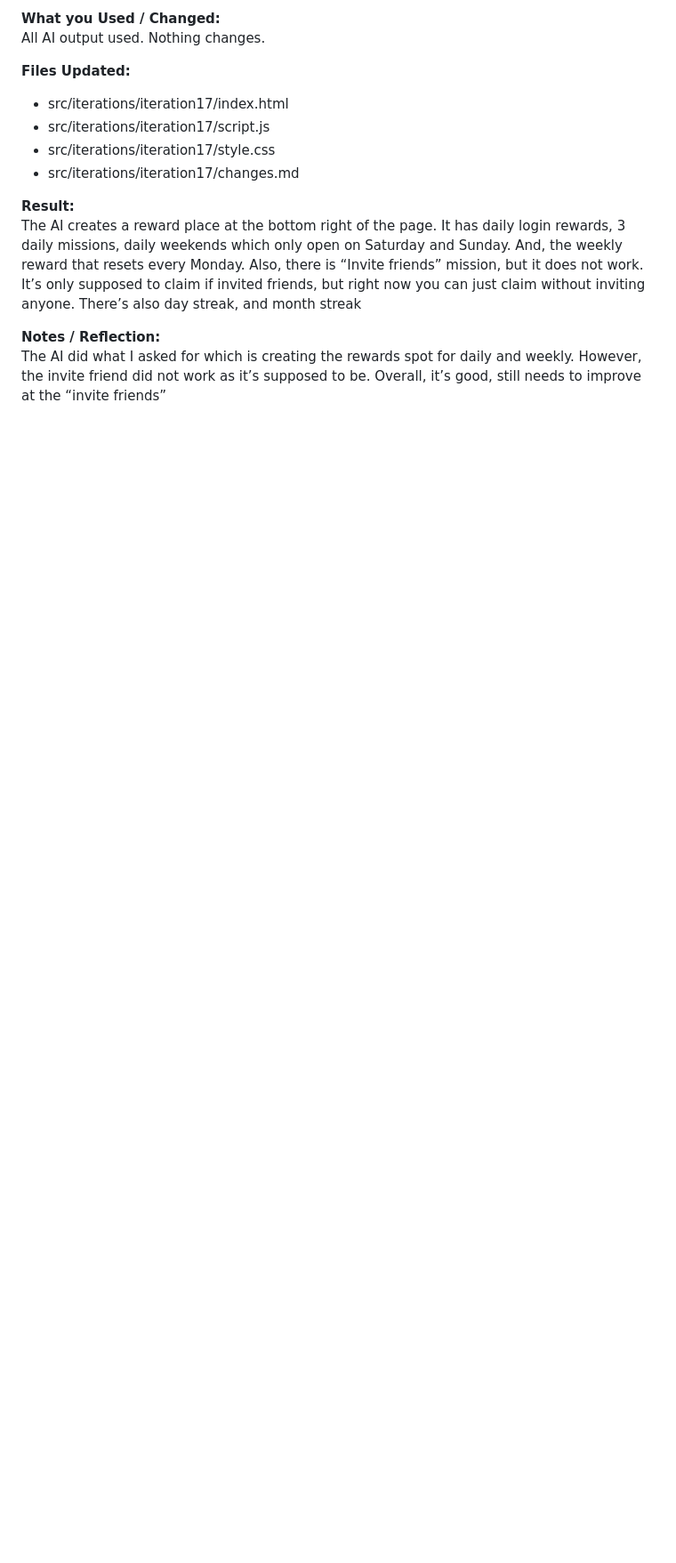
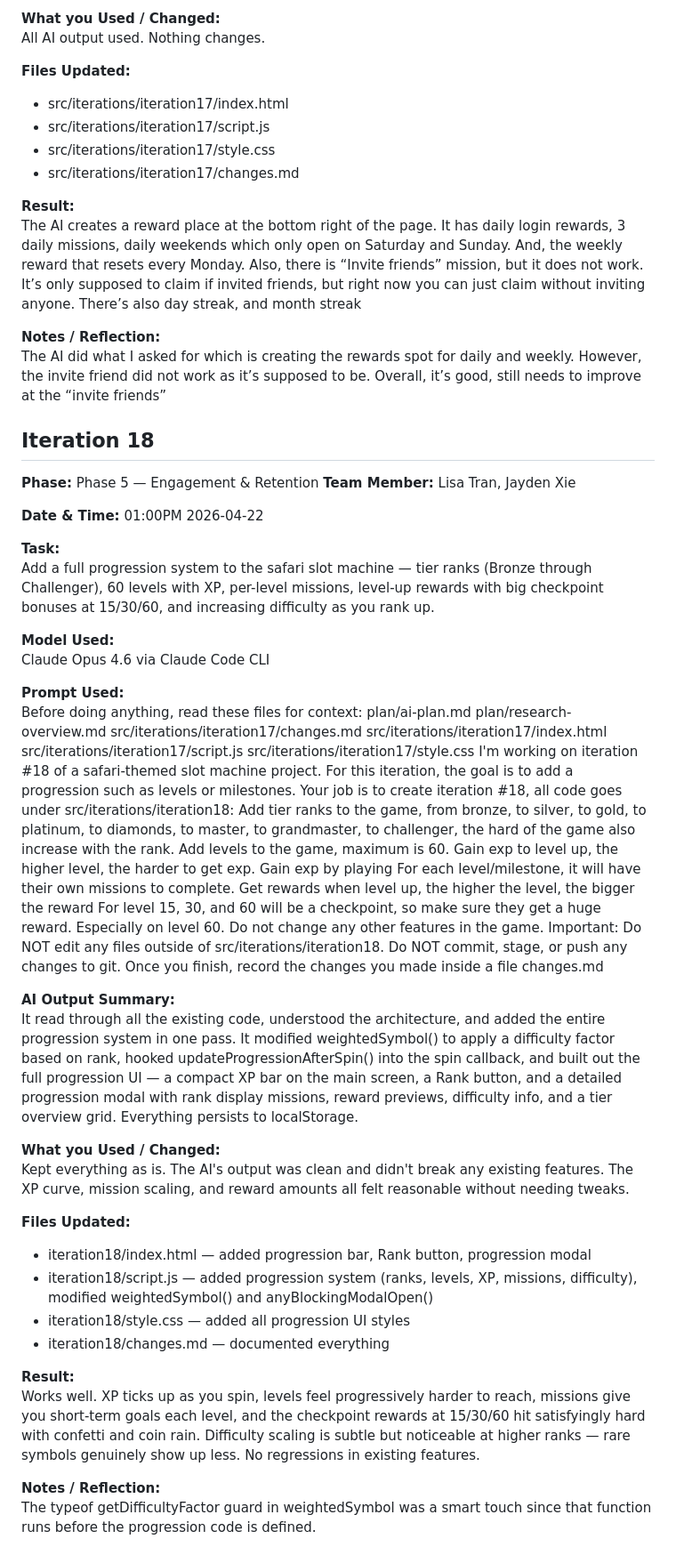
Before and after one commit to cse110-sp24-group05/warmup2-slot-machine, a Markdown page: plan/ai-use-log.md, the part around the change. Shown at 89% size. Rendered like a GitHub page; blank space fills up the shorter version.

Commit message:
add ai-use-log iteration18

```diff
--- a/plan/ai-use-log.md
+++ b/plan/ai-use-log.md
@@ -1078,3 +1078,55 @@ All AI output used. Nothing changes.
 
 **Notes / Reflection:**
   The AI did what I asked for which is creating the rewards spot for daily and weekly. However, the invite friend did not work as it’s supposed to be. Overall, it’s good, still needs to improve at the “invite friends”
+
+## Iteration 18
+
+**Phase:** Phase 5 — Engagement & Retention
+**Team Member:** Lisa Tran, Jayden Xie
+
+**Date & Time:** 01:00PM 2026-04-22
+
+**Task:**
+Add a full progression system to the safari slot machine — tier ranks (Bronze through Challenger), 60 levels with XP, per-level missions, level-up rewards with big checkpoint bonuses at 15/30/60, and increasing difficulty as you rank up.
+
+**Model Used:**
+Claude Opus 4.6 via Claude Code CLI
+
+**Prompt Used:**
+Before doing anything, read these files for context:
+plan/ai-plan.md
+plan/research-overview.md
+src/iterations/iteration17/changes.md
+src/iterations/iteration17/index.html
+src/iterations/iteration17/script.js
+src/iterations/iteration17/style.css
+I'm working on iteration #18 of a safari-themed slot machine project. For this iteration, the goal is to add a progression such as levels or milestones.
+Your job is to create iteration #18, all code goes under src/iterations/iteration18:
+Add tier ranks to the game, from bronze, to silver, to gold, to platinum, to diamonds, to master, to grandmaster, to challenger, the hard of the game also increase with the rank.
+Add levels to the game, maximum is 60. Gain exp to level up, the higher level, the harder to get exp.
+Gain exp by playing
+For each level/milestone, it will have their own missions to complete.
+Get rewards when level up, the higher the level, the bigger the reward
+For level 15, 30, and 60 will be a checkpoint, so make sure they get a huge reward. Especially on level 60.
+Do not change any other features in the game.
+Important: Do NOT edit any files outside of src/iterations/iteration18.
+Do NOT commit, stage, or push any changes to git.
+Once you finish, record the changes you made inside a file changes.md
+
+**AI Output Summary:**
+It read through all the existing code, understood the architecture, and added the entire progression system in one pass. It modified weightedSymbol() to apply a difficulty factor based on rank, hooked updateProgressionAfterSpin() into the spin callback, and built out the full progression UI — a compact XP bar on the main screen, a Rank button, and a detailed progression modal with rank display missions, reward previews, difficulty info, and a tier overview grid. Everything persists to localStorage.
+
+**What you Used / Changed:**
+Kept everything as is. The AI's output was clean and didn't break any existing features. The XP curve, mission scaling, and reward amounts all felt reasonable without needing tweaks.
+
+**Files Updated:**
+  - iteration18/index.html — added progression bar, Rank button, progression modal
+  - iteration18/script.js — added progression system (ranks, levels, XP, missions, difficulty), modified weightedSymbol() and anyBlockingModalOpen()
+  - iteration18/style.css — added all progression UI styles
+  - iteration18/changes.md — documented everything
+
+**Result:**
+Works well. XP ticks up as you spin, levels feel progressively harder to reach, missions give you short-term goals each level, and the checkpoint rewards at 15/30/60 hit satisfyingly hard with confetti and coin rain. Difficulty scaling is subtle but noticeable at higher ranks — rare symbols genuinely show up less. No regressions in existing features.
+
+**Notes / Reflection:**
+The typeof getDifficultyFactor guard in weightedSymbol was a smart touch since that function runs before the progression code is defined.
```
